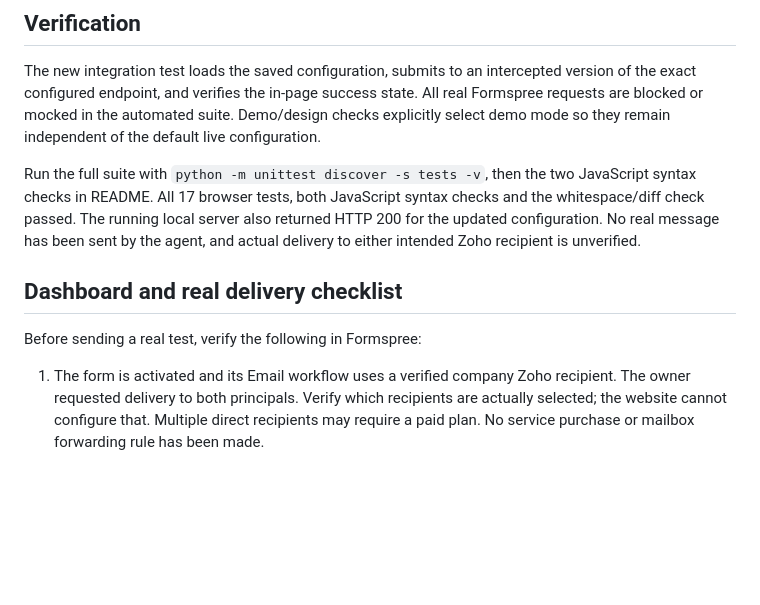
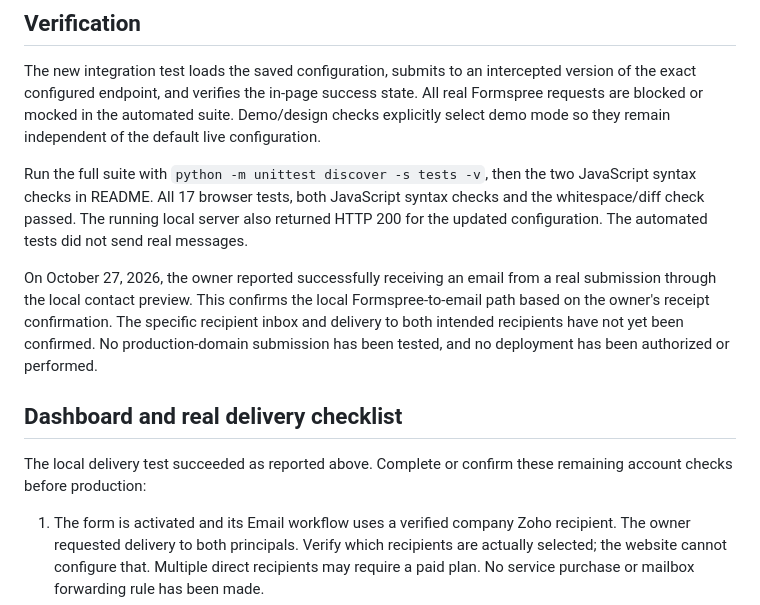
Before and after one commit to TributarySolutions/tribsolutions-site, a Markdown page: docs/formspree-integration.md, the part around the change. Rendered like a GitHub page; blank space fills up the shorter version.

```diff
--- a/docs/formspree-integration.md
+++ b/docs/formspree-integration.md
@@ -46,12 +46,20 @@ remain independent of the default live configuration.
 Run the full suite with `python -m unittest discover -s tests -v`, then the two
 JavaScript syntax checks in README. All 17 browser tests, both JavaScript
 syntax checks and the whitespace/diff check passed. The running local server
-also returned HTTP 200 for the updated configuration. No real message has been sent by the
-agent, and actual delivery to either intended Zoho recipient is unverified.
+also returned HTTP 200 for the updated configuration. The automated tests did
+not send real messages.
+
+On October 27, 2026, the owner reported successfully receiving an email from
+a real submission through the local contact preview. This confirms the local
+Formspree-to-email path based on the owner's receipt confirmation. The specific
+recipient inbox and delivery to both intended recipients have not yet been
+confirmed. No production-domain submission has been tested, and no deployment
+has been authorized or performed.
 
 ## Dashboard and real delivery checklist
 
-Before sending a real test, verify the following in Formspree:
+The local delivery test succeeded as reported above. Complete or confirm these
+remaining account checks before production:
 
 1. The form is activated and its Email workflow uses a verified company Zoho
    recipient. The owner requested delivery to both principals. Verify which
```
Also changed, not shown: README.md (+4 -2 lines).
